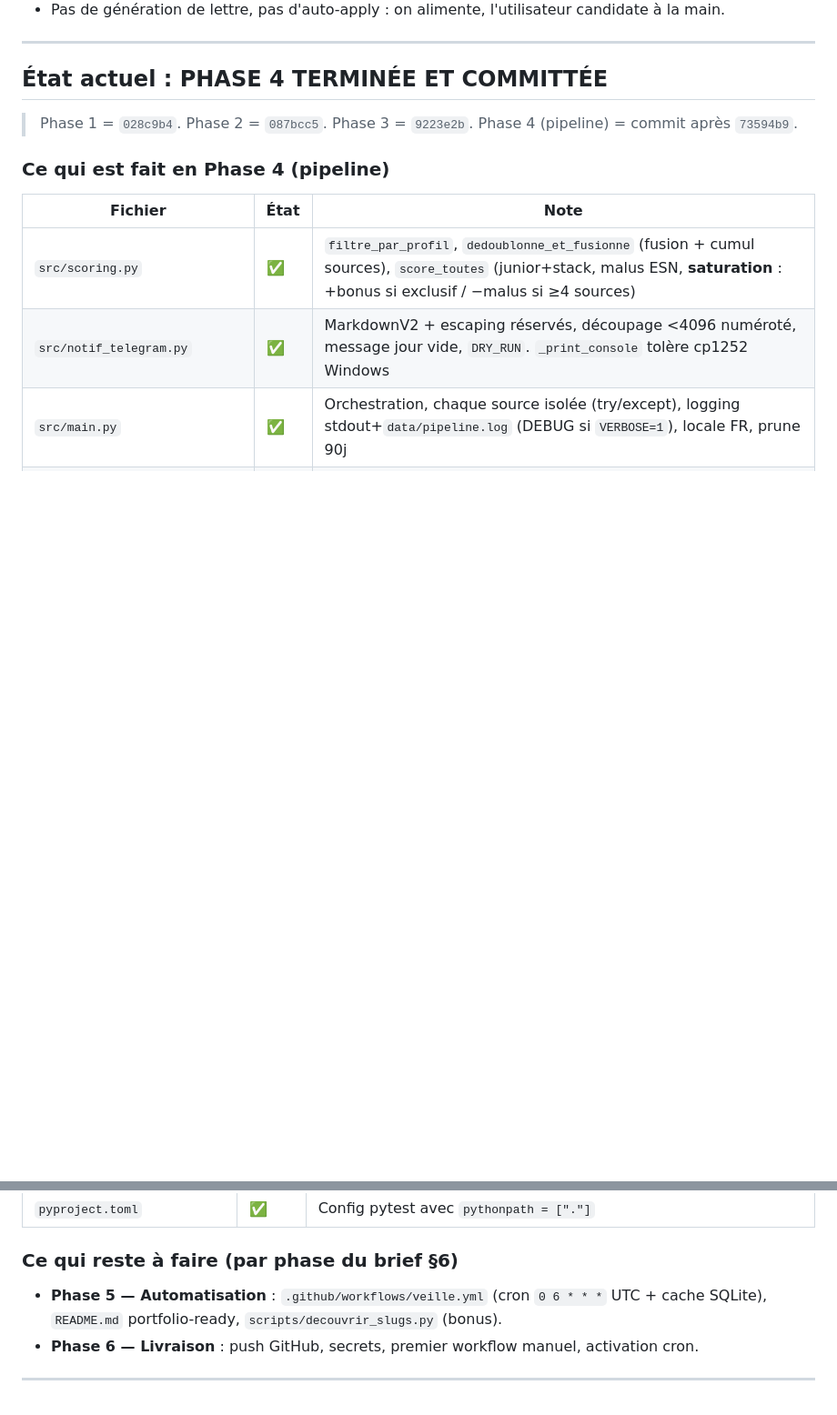
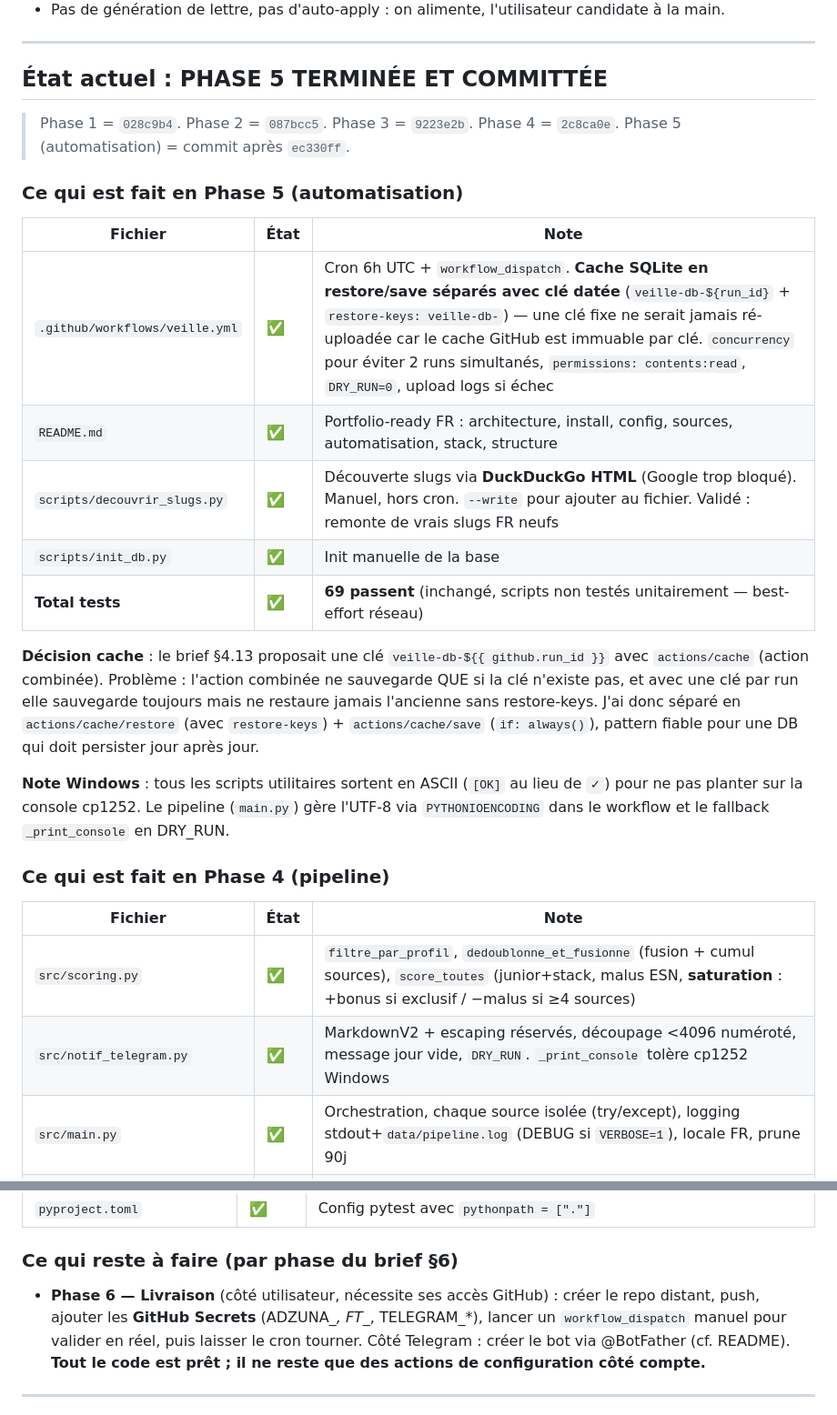
Before and after one commit to Mael8zinsou/veille-emploi-data, a Markdown page: CLAUDE.md, 2 parts joined by grey strips. Shown at 91% size. GitHub-like rendering; blank space fills up the shorter version.

Commit message:
docs: CLAUDE.md à jour après phase 5 (automatisation)
Co-Authored-By: Claude Opus 4.8 <noreply@anthropic.com>

```diff
--- a/CLAUDE.md
+++ b/CLAUDE.md
@@ -41,9 +41,23 @@ GitHub Actions cron 7h Paris
 
 ---
 
-## État actuel : PHASE 4 TERMINÉE ET COMMITTÉE
+## État actuel : PHASE 5 TERMINÉE ET COMMITTÉE
 
-> Phase 1 = `028c9b4`. Phase 2 = `087bcc5`. Phase 3 = `9223e2b`. Phase 4 (pipeline) = commit après `73594b9`.
+> Phase 1 = `028c9b4`. Phase 2 = `087bcc5`. Phase 3 = `9223e2b`. Phase 4 = `2c8ca0e`. Phase 5 (automatisation) = commit après `ec330ff`.
+
+### Ce qui est fait en Phase 5 (automatisation)
+
+| Fichier | État | Note |
+|---|---|---|
+| `.github/workflows/veille.yml` | ✅ | Cron 6h UTC + `workflow_dispatch`. **Cache SQLite en restore/save séparés avec clé datée** (`veille-db-${run_id}` + `restore-keys: veille-db-`) — une clé fixe ne serait jamais ré-uploadée car le cache GitHub est immuable par clé. `concurrency` pour éviter 2 runs simultanés, `permissions: contents:read`, `DRY_RUN=0`, upload logs si échec |
+| `README.md` | ✅ | Portfolio-ready FR : architecture, install, config, sources, automatisation, stack, structure |
+| `scripts/decouvrir_slugs.py` | ✅ | Découverte slugs via **DuckDuckGo HTML** (Google trop bloqué). Manuel, hors cron. `--write` pour ajouter au fichier. Validé : remonte de vrais slugs FR neufs |
+| `scripts/init_db.py` | ✅ | Init manuelle de la base |
+| **Total tests** | ✅ | **69 passent** (inchangé, scripts non testés unitairement — best-effort réseau) |
+
+**Décision cache** : le brief §4.13 proposait une clé `veille-db-${{ github.run_id }}` avec `actions/cache` (action combinée). Problème : l'action combinée ne sauvegarde QUE si la clé n'existe pas, et avec une clé par run elle sauvegarde toujours mais ne restaure jamais l'ancienne sans restore-keys. J'ai donc séparé en `actions/cache/restore` (avec `restore-keys`) + `actions/cache/save` (`if: always()`), pattern fiable pour une DB qui doit persister jour après jour.
+
+**Note Windows** : tous les scripts utilitaires sortent en ASCII (`[OK]` au lieu de `✓`) pour ne pas planter sur la console cp1252. Le pipeline (`main.py`) gère l'UTF-8 via `PYTHONIOENCODING` dans le workflow et le fallback `_print_console` en DRY_RUN.
 
 ### Ce qui est fait en Phase 4 (pipeline)
 
@@ -109,8 +123,7 @@ GitHub Actions cron 7h Paris
 
 ### Ce qui reste à faire (par phase du brief §6)
 
-- **Phase 5 — Automatisation** : `.github/workflows/veille.yml` (cron `0 6 * * *` UTC + cache SQLite), `README.md` portfolio-ready, `scripts/decouvrir_slugs.py` (bonus).
-- **Phase 6 — Livraison** : push GitHub, secrets, premier workflow manuel, activation cron.
+- **Phase 6 — Livraison** (côté utilisateur, nécessite ses accès GitHub) : créer le repo distant, push, ajouter les **GitHub Secrets** (ADZUNA_*, FT_*, TELEGRAM_*), lancer un `workflow_dispatch` manuel pour valider en réel, puis laisser le cron tourner. Côté Telegram : créer le bot via @BotFather (cf. README). **Tout le code est prêt ; il ne reste que des actions de configuration côté compte.**
 
 ---
 
```
